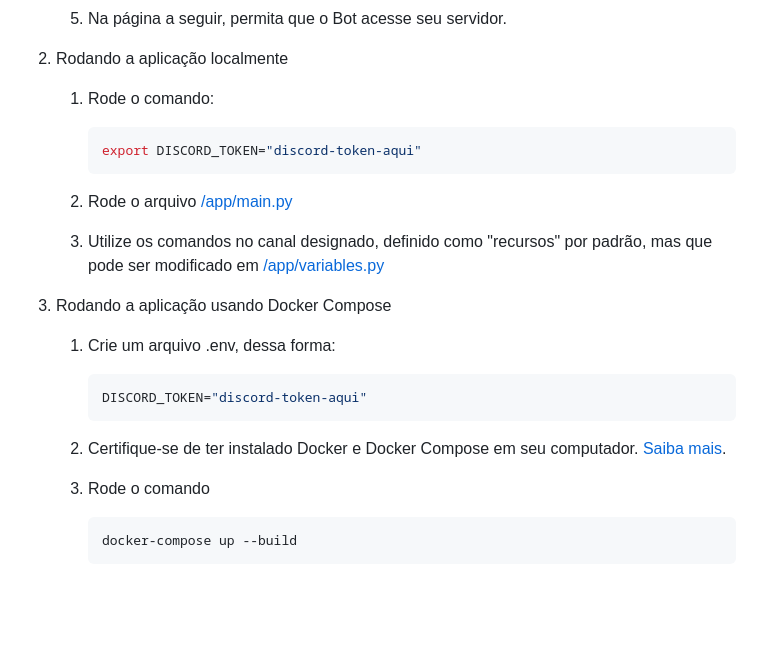
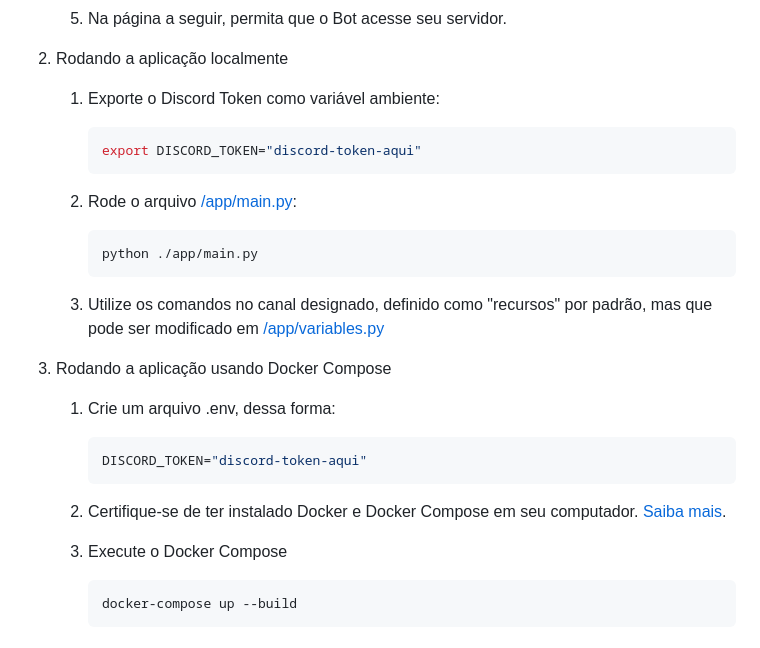
Before and after one commit to lrgsouza/engine, a Markdown page: README.md, the part around the change. GitHub-like rendering; blank space fills up the shorter version.

Commit message:
[doc] adjusting details

````diff
--- a/README.md
+++ b/README.md
@@ -17,25 +17,28 @@ Para rodar a aplicação localmente, utilizando seu próprio servidor no Discord
     5. Na página a seguir, permita que o Bot acesse seu servidor.
 
 2. Rodando a aplicação localmente
-    1. Rode o comando:
+    1. Exporte o Discord Token como variável ambiente:
         ```sh
         export DISCORD_TOKEN="discord-token-aqui"
         ```
 
-    2. Rode o arquivo [/app/main.py](./app/main.py)
+    2. Rode o arquivo [/app/main.py](./app/main.py):
+        ```sh
+        python ./app/main.py
+        ```
 
     3. Utilize os comandos no canal designado, definido como "recursos" por padrão, mas que pode ser modificado em [/app/variables.py](./app/variables.py)
 
 3. Rodando a aplicação usando Docker Compose
 
     1. Crie um arquivo .env, dessa forma:
-        ```python
+        ```sh
         DISCORD_TOKEN="discord-token-aqui"
         ```
 
     2. Certifique-se de ter instalado Docker e Docker Compose em seu computador. [Saiba mais](https://docs.docker.com/compose/install/).
 
-    3. Rode o comando
+    3. Execute o Docker Compose
         ```sh
         docker-compose up --build
         ```
````
